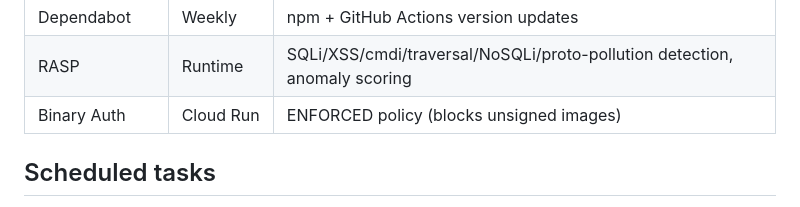
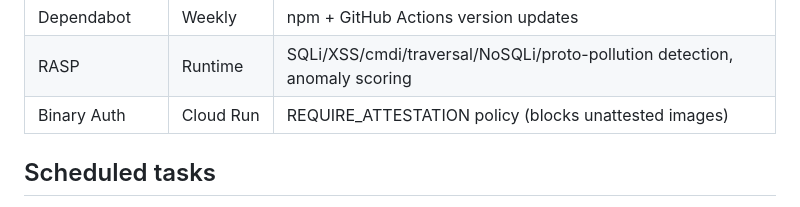
Before and after one commit to Pyronewbic/casecomp, a Markdown page: docs/internals.md, the part around the change. Drawn GitHub-style.

```diff
--- a/docs/internals.md
+++ b/docs/internals.md
@@ -188,7 +188,7 @@ Three workflows: `ci.yml` (all checks), `deploy.yml` (build + sign + deploy), `t
 | apko + Wolfi | Base image | Custom Node 24 image, manual `workflow_dispatch` |
 | Dependabot | Weekly | npm + GitHub Actions version updates |
 | RASP | Runtime | SQLi/XSS/cmdi/traversal/NoSQLi/proto-pollution detection, anomaly scoring |
-| Binary Auth | Cloud Run | ENFORCED policy (blocks unsigned images) |
+| Binary Auth | Cloud Run | REQUIRE_ATTESTATION policy (blocks unattested images) |
 
 ## Scheduled tasks
 
```
Also changed, not shown: CLAUDE.md (+1 -1 lines).
